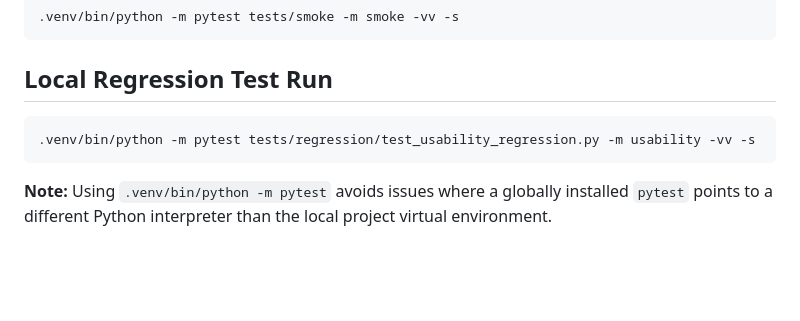
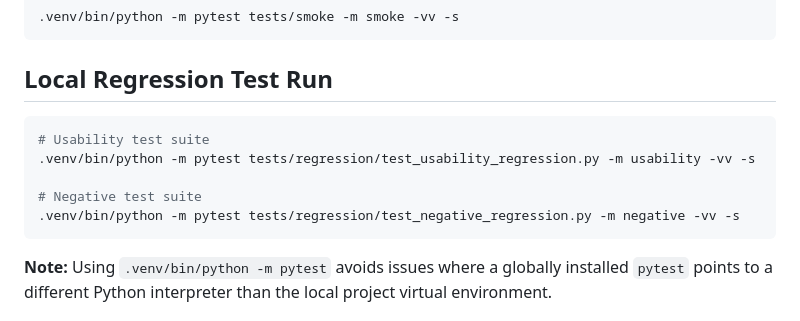
Before and after one commit to solracq/s3-storage-ui-automation-framework, a Markdown page: README.md, the part around the change. Rendered like a GitHub page; blank space fills up the shorter version.

Commit message:
Added command to run negative scenarios

````diff
--- a/README.md
+++ b/README.md
@@ -102,7 +102,11 @@ Run all smoke tests
 
 ## Local Regression Test Run
 ```bash
+# Usability test suite
 .venv/bin/python -m pytest tests/regression/test_usability_regression.py -m usability -vv -s
+
+# Negative test suite
+.venv/bin/python -m pytest tests/regression/test_negative_regression.py -m negative -vv -s
 ```
 
 **Note:**
````
